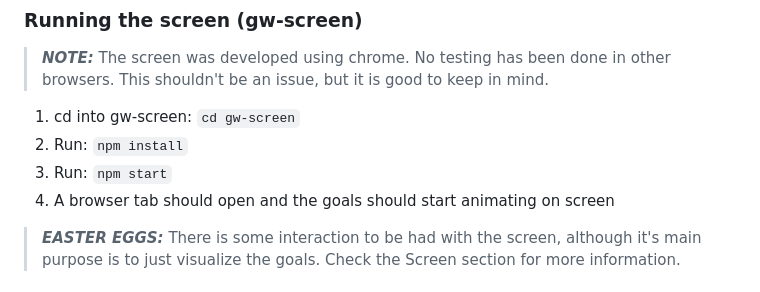
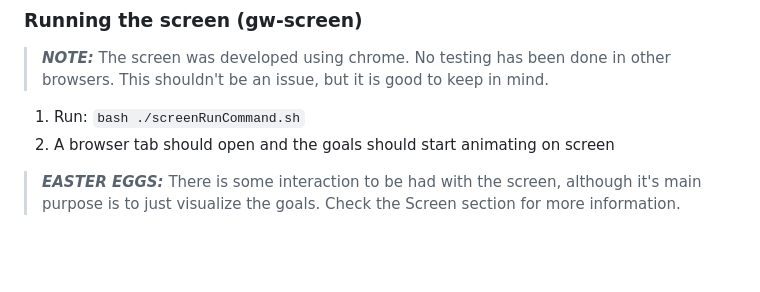
Before and after one commit to GianlucaBeltran/GoalWall, a Markdown page: README.md, the part around the change. GitHub-like rendering; blank space fills up the shorter version.

```diff
--- a/README.md
+++ b/README.md
@@ -28,10 +28,8 @@ Before running, ensure that [Node.js is installed](https://nodejs.org/en/downloa
 
 ### Running the screen (gw-screen)
 > **_NOTE:_** The screen was developed using chrome. No testing has been done in other browsers. This shouldn't be an issue, but it is good to keep in mind.
-1. cd into gw-screen: `cd gw-screen`
-2. Run: `npm install`
-3. Run: `npm start`
-4. A browser tab should open and the goals should start animating on screen
+1. Run: `bash ./screenRunCommand.sh`
+2. A browser tab should open and the goals should start animating on screen
 > **_EASTER EGGS:_** There is some interaction to be had with the screen, although it's main purpose is to just visualize the goals. Check the Screen section for more information.
 
 ## Main frameworks used
```
